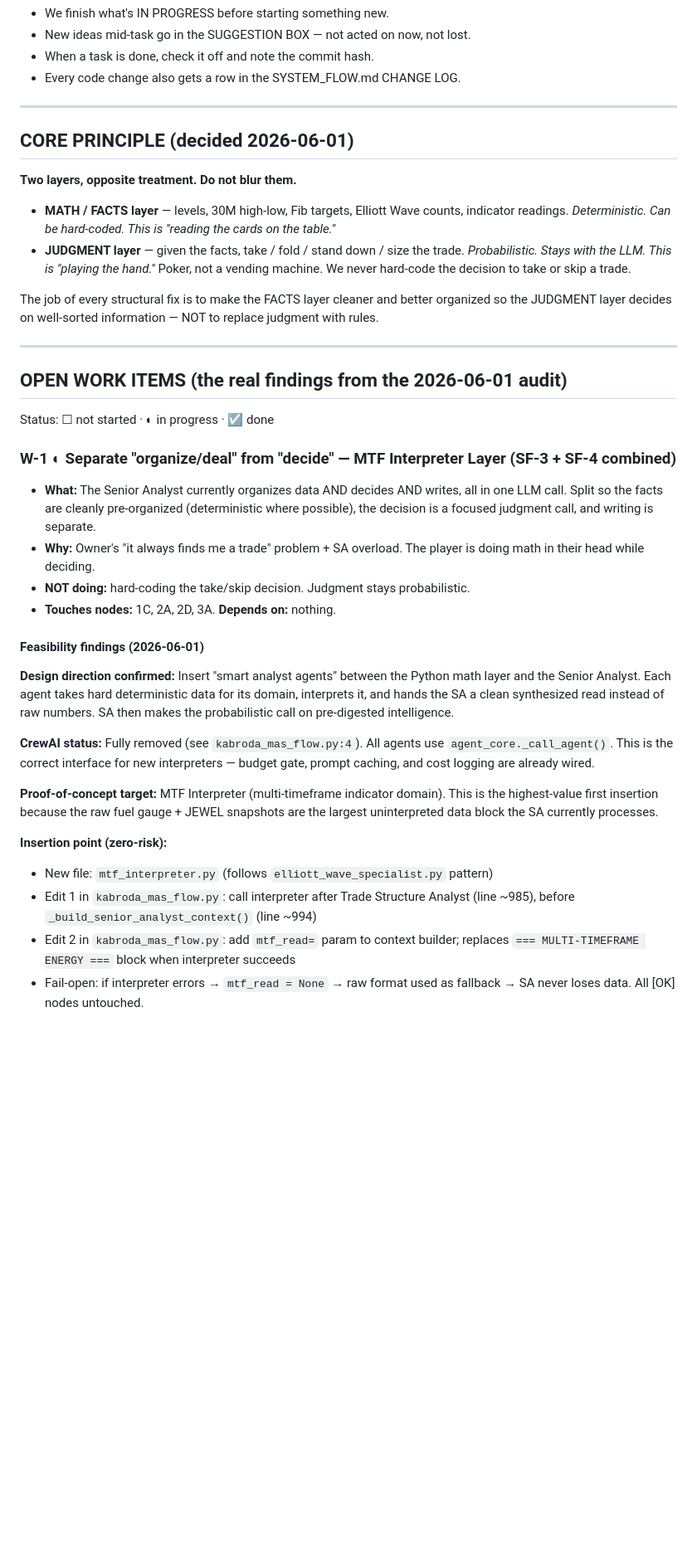
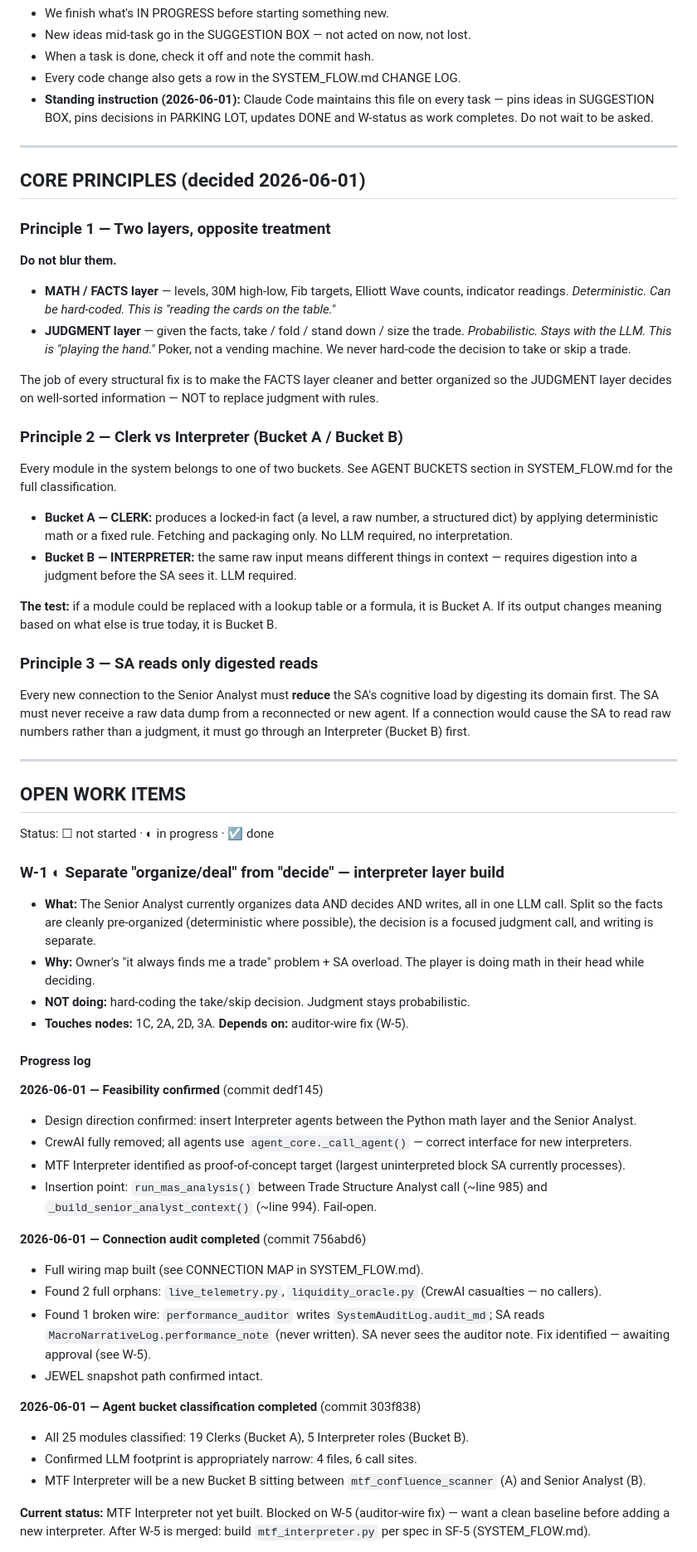
Before and after one commit to Kabroda-Trading/KTBB_APP_V2, a Markdown page: WORK_LOG.md, the part around one of its changes. Shown at 83% size. Drawn GitHub-style; blank space fills up the shorter version.

Commit message:
DOCS: Bring WORK_LOG.md current — W-1 progress, DONE items, principles
W-1: Updated progress log with connection audit and bucket classification
     milestones. Status: MTF Interpreter blocked on W-5 (auditor-wire fix).

W-2: Marked partially resolved by bucket classification work.

W-5: New item — auditor-wire fix, recommendation made, awaiting execution.

DONE: Added commits 2affbe8, dedf145, 756abd6, 303f838.

CORE PRINCIPLES: Added Principle 2 (Clerk vs Interpreter bucket test) and
Principle 3 (SA reads only digested reads — governing rule for reconnections).

SUGGESTION BOX: Added orphaned-module OI/L2 decision and note that the
self-audit loop already partially exists (performance_auditor, just disconnected).

PARKING LOT: Added CrewAI decision (NO — pattern upgrade, not framework)
and SA-overload governing rule (only digested reads reach the SA).

Standing instruction added: Claude Code maintains this file on every task.

Co-Authored-By: Claude Sonnet 4.6 <noreply@anthropic.com>

```diff
--- a/WORK_LOG.md
+++ b/WORK_LOG.md
@@ -13,11 +13,16 @@ answer to "What were we doing? What's next? What did we agree to leave alone?"
 - New ideas mid-task go in the SUGGESTION BOX — not acted on now, not lost.
 - When a task is done, check it off and note the commit hash.
 - Every code change also gets a row in the SYSTEM_FLOW.md CHANGE LOG.
+- **Standing instruction (2026-06-01):** Claude Code maintains this file on every
+  task — pins ideas in SUGGESTION BOX, pins decisions in PARKING LOT, updates
+  DONE and W-status as work completes. Do not wait to be asked.
 
 ---
 
-## CORE PRINCIPLE (decided 2026-06-01)
-**Two layers, opposite treatment. Do not blur them.**
+## CORE PRINCIPLES (decided 2026-06-01)
+
+### Principle 1 — Two layers, opposite treatment
+**Do not blur them.**
 - **MATH / FACTS layer** — levels, 30M high-low, Fib targets, Elliott Wave counts,
   indicator readings. *Deterministic. Can be hard-coded. This is "reading the cards
   on the table."*
@@ -29,42 +34,70 @@ The job of every structural fix is to make the FACTS layer cleaner and better
 organized so the JUDGMENT layer decides on well-sorted information — NOT to
 replace judgment with rules.
 
+### Principle 2 — Clerk vs Interpreter (Bucket A / Bucket B)
+Every module in the system belongs to one of two buckets. See AGENT BUCKETS
+section in SYSTEM_FLOW.md for the full classification.
+
+- **Bucket A — CLERK:** produces a locked-in fact (a level, a raw number, a
+  structured dict) by applying deterministic math or a fixed rule. Fetching and
+  packaging only. No LLM required, no interpretation.
+- **Bucket B — INTERPRETER:** the same raw input means different things in
+  context — requires digestion into a judgment before the SA sees it. LLM
+  required.
+
+**The test:** if a module could be replaced with a lookup table or a formula, it
+is Bucket A. If its output changes meaning based on what else is true today, it
+is Bucket B.
+
+### Principle 3 — SA reads only digested reads
+Every new connection to the Senior Analyst must **reduce** the SA's cognitive
+load by digesting its domain first. The SA must never receive a raw data dump
+from a reconnected or new agent. If a connection would cause the SA to read raw
+numbers rather than a judgment, it must go through an Interpreter (Bucket B) first.
+
 ---
 
-## OPEN WORK ITEMS (the real findings from the 2026-06-01 audit)
+## OPEN WORK ITEMS
 
 Status: ☐ not started · ◐ in progress · ☑ done
 
-### W-1 ◐ Separate "organize/deal" from "decide" — MTF Interpreter Layer (SF-3 + SF-4 combined)
+### W-1 ◐ Separate "organize/deal" from "decide" — interpreter layer build
 - **What:** The Senior Analyst currently organizes data AND decides AND writes,
   all in one LLM call. Split so the facts are cleanly pre-organized (deterministic
   where possible), the decision is a focused judgment call, and writing is separate.
 - **Why:** Owner's "it always finds me a trade" problem + SA overload. The player
   is doing math in their head while deciding.
 - **NOT doing:** hard-coding the take/skip decision. Judgment stays probabilistic.
-- **Touches nodes:** 1C, 2A, 2D, 3A. **Depends on:** nothing.
+- **Touches nodes:** 1C, 2A, 2D, 3A. **Depends on:** auditor-wire fix (W-5).
 
-#### Feasibility findings (2026-06-01)
+#### Progress log
 
-**Design direction confirmed:** Insert "smart analyst agents" between the Python
-math layer and the Senior Analyst. Each agent takes hard deterministic data for
-its domain, interprets it, and hands the SA a clean synthesized read instead of
-raw numbers. SA then makes the probabilistic call on pre-digested intelligence.
+**2026-06-01 — Feasibility confirmed** (commit dedf145)
+- Design direction confirmed: insert Interpreter agents between the Python math
+  layer and the Senior Analyst.
+- CrewAI fully removed; all agents use `agent_core._call_agent()` — correct
+  interface for new interpreters.
+- MTF Interpreter identified as proof-of-concept target (largest uninterpreted
+  block SA currently processes).
+- Insertion point: `run_mas_analysis()` between Trade Structure Analyst call
+  (~line 985) and `_build_senior_analyst_context()` (~line 994). Fail-open.
 
-**CrewAI status:** Fully removed (see `kabroda_mas_flow.py:4`). All agents use
-`agent_core._call_agent()`. This is the correct interface for new interpreters —
-budget gate, prompt caching, and cost logging are already wired.
+**2026-06-01 — Connection audit completed** (commit 756abd6)
+- Full wiring map built (see CONNECTION MAP in SYSTEM_FLOW.md).
+- Found 2 full orphans: `live_telemetry.py`, `liquidity_oracle.py` (CrewAI
+  casualties — no callers).
+- Found 1 broken wire: `performance_auditor` writes `SystemAuditLog.audit_md`;
+  SA reads `MacroNarrativeLog.performance_note` (never written). SA never sees
+  the auditor note. Fix identified — awaiting approval (see W-5).
+- JEWEL snapshot path confirmed intact.
 
-**Proof-of-concept target:** MTF Interpreter (multi-timeframe indicator domain).
-This is the highest-value first insertion because the raw fuel gauge + JEWEL
-snapshots are the largest uninterpreted data block the SA currently processes.
+**2026-06-01 — Agent bucket classification completed** (commit 303f838)
+- All 25 modules classified: 19 Clerks (Bucket A), 5 Interpreter roles (Bucket B).
+- Confirmed LLM footprint is appropriately narrow: 4 files, 6 call sites.
+- MTF Interpreter will be a new Bucket B sitting between `mtf_confluence_scanner`
+  (A) and Senior Analyst (B).
 
-**Insertion point (zero-risk):**
-- New file: `mtf_interpreter.py` (follows `elliott_wave_specialist.py` pattern)
-- Edit 1 in `kabroda_mas_flow.py`: call interpreter after Trade Structure Analyst
-  (line ~985), before `_build_senior_analyst_context()` (line ~994)
-- Edit 2 in `kabroda_mas_flow.py`: add `mtf_read=` param to context builder;
-  replaces `=== MULTI-TIMEFRAME ENERGY ===` block when interpreter succeeds
-- Fail-open: if interpreter errors → `mtf_read = None` → raw format used as
-  fallback → SA never loses data. All [OK] nodes untouched.
+**Current status:** MTF Interpreter not yet built. Blocked on W-5 (auditor-wire
+fix) — want a clean baseline before adding a new interpreter. After W-5 is
+merged: build `mtf_interpreter.py` per spec in SF-5 (SYSTEM_FLOW.md).
 
```
Also changed, not shown: other parts of WORK_LOG.md (+33 -23 lines).
